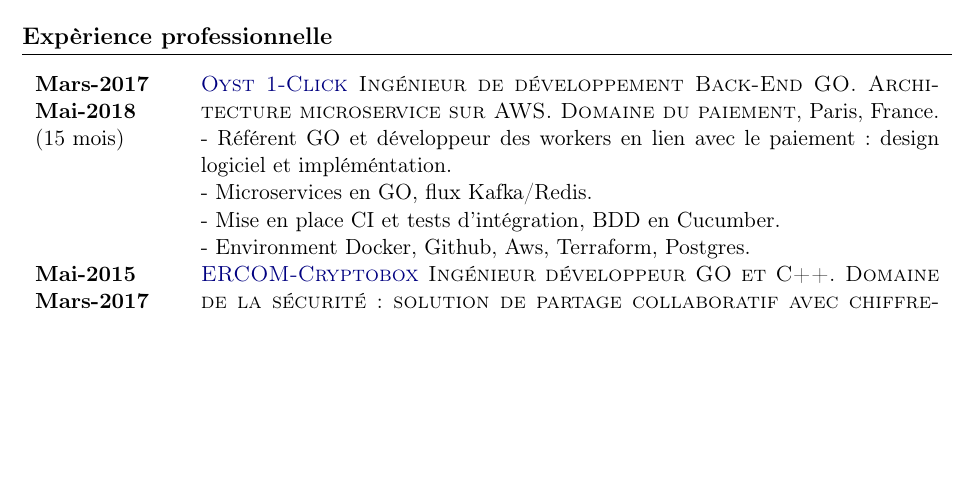
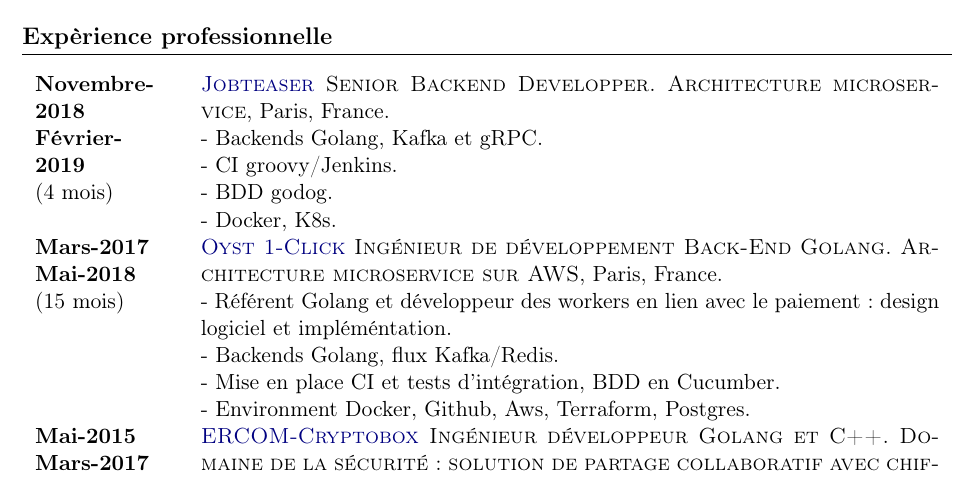
Before and after one commit to 7d4b9/cv, a LaTeX CV (CV_David-BERICHON_ingénieur-ensea_2012.tex): part of page 1 of 2, cut so that both start at the same text, the shorter picture padded with empty space. Compiled offline with pdfLaTeX.

Commit message:
Add jobteaser experience

```diff
--- a/CV_David-BERICHON_ingénieur-ensea_2012.tex
+++ b/CV_David-BERICHON_ingénieur-ensea_2012.tex
@@ -81,3 +80,13 @@
 \begin{section}{Expèrience professionnelle}
 
     \begin{entry}
+        \Date{Novembre-2018  Février-2019}
+        \Duration{4 mois}
+        \Place{\bsc{Senior Backend Developper}}
+        \Place{\href{https://jobteaser.com}{\bsc{Jobteaser}} \bsc{Senior Backend Developper}. Architecture microservice}
+        \Locality{Paris}
+        \Country{France}
+        \Activity{- Backends Golang, Kafka et gRPC}
+        \Activity{- CI groovy/Jenkins}
+        \Activity{- BDD godog}
+        \Activity{- Docker, K8s}
@@ -88,2 +99,3 @@
+        \Place{\href{https://oyst.com}{\bsc{Oyst 1-Click}} \bsc{Ingénieur de développement Back-End Golang}. Architecture microservice sur AWS}
         \Locality{Paris}
         \Country{France}
@@ -98,13 +109,13 @@
         \Date{Mai-2015  Mars-2017}
         \Duration{22 mois}
         \Place{\bsc{Ingénieur Développement C++/Golang}}
-        \Place{\href{https://www.ercom.fr}{\bsc{ERCOM-Cryptobox}} \bsc{Ingénieur développeur GO et C++. Domaine de la sécurité :  solution de partage collaboratif avec chiffrement de bout en bout}}
+        \Place{\href{https://www.ercom.fr}{\bsc{ERCOM-Cryptobox}} \bsc{Ingénieur développeur Golang et C++. Domaine de la sécurité :  solution de partage collaboratif avec chiffrement de bout en bout}}
         \Locality{Issy-Les-Moulineaux}
         \Country{France}
-        \Activity{- Portage C++11 vers GO du backend existant et d'un SDK multi-plateformes (iOS, Androïd, Windows, Web). En interaction avec une API REST : gestion de sessions utilisateur authentifiées, traitements cryptographiques, implémentation de protocoles propriétaires, synchronisation multi-clients, notifications}
-        \Activity{- Génération du code SDK pour Java, Swift, C\# et JavaScript depuis GO : gomobile, jsonrpc, gopherjs}
+        \Activity{- Portage C++11 vers Golang du backend existant et d'un SDK multi-plateformes (iOS, Androïd, Windows, Web). En interaction avec une API REST : gestion de sessions utilisateur authentifiées, traitements cryptographiques, implémentation de protocoles propriétaires, synchronisation multi-clients, notifications}
+        \Activity{- Génération du code SDK pour Java, Swift, C\# et JavaScript depuis Golang : gomobile, jsonrpc, gopherjs}
         \Activity{- Tests d'intégration avec RobotFramework + Python}
-        \Activity{- Développement d'un CLI en GO}
+        \Activity{- Développement d'un CLI en Golang}
         \Activity{- Environment Docker, Gitlab, JIRA, Confluence, Jenkins, Scrum}
     \end{entry}
 
```
Also changed, not shown: CV_David-BERICHON_ingénieur-ensea_2012.tex (39 more changed lines). Lines whose indentation alone changed are shown as unchanged.
